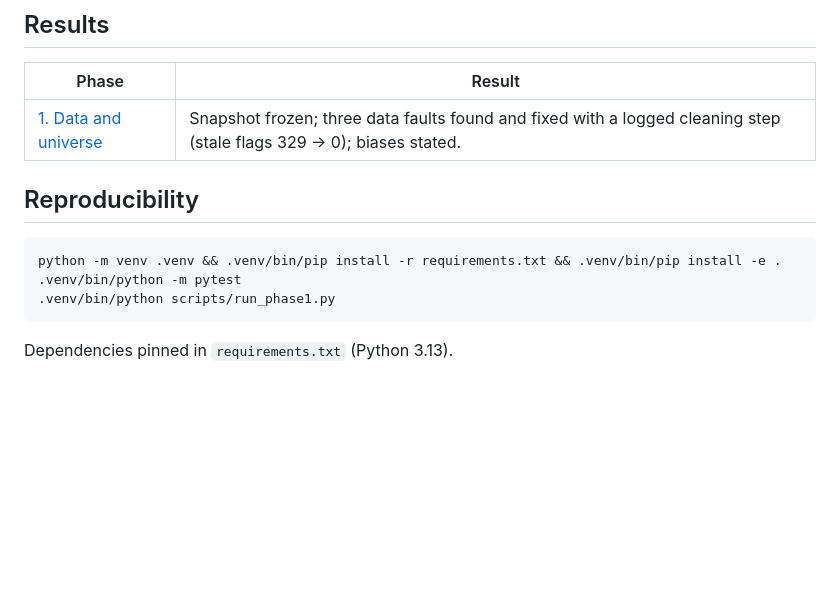
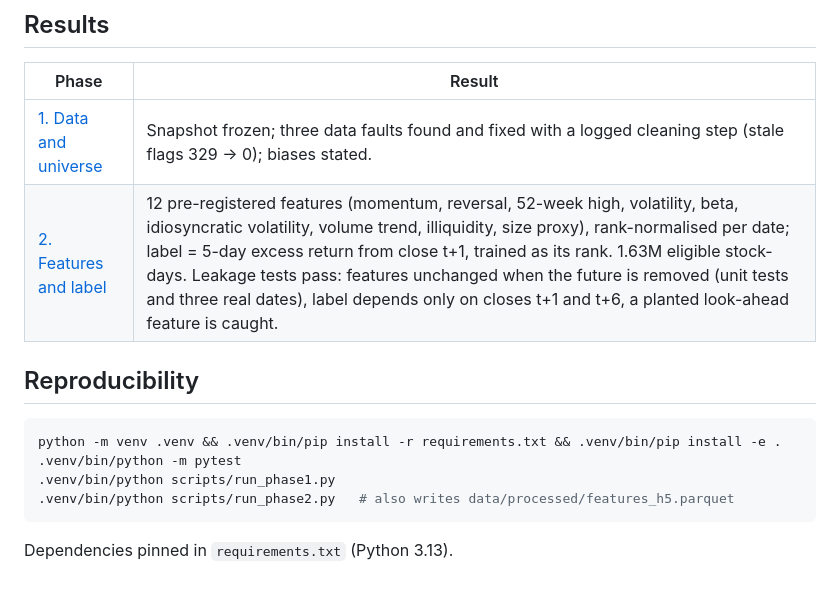
Before and after one commit to ahmer64-sketch/ml-alpha-sp500, a Markdown page: README.md, the part around the change. Drawn GitHub-style; blank space fills up the shorter version.

````diff
--- a/README.md
+++ b/README.md
@@ -26,6 +26,7 @@ Evidence: [reports/phase1_data.md](reports/phase1_data.md) (every cleaning actio
 | Phase | Result |
 |---|---|
 | [1. Data and universe](reports/phase1_data.md) | Snapshot frozen; three data faults found and fixed with a logged cleaning step (stale flags 329 → 0); biases stated. |
+| [2. Features and label](reports/phase2_features.md) | 12 pre-registered features (momentum, reversal, 52-week high, volatility, beta, idiosyncratic volatility, volume trend, illiquidity, size proxy), rank-normalised per date; label = 5-day excess return from close t+1, trained as its rank. 1.63M eligible stock-days. Leakage tests pass: features unchanged when the future is removed (unit tests and three real dates), label depends only on closes t+1 and t+6, a planted look-ahead feature is caught. |
 
 ## Reproducibility
 
@@ -33,6 +34,7 @@ Evidence: [reports/phase1_data.md](reports/phase1_data.md) (every cleaning actio
 python -m venv .venv && .venv/bin/pip install -r requirements.txt && .venv/bin/pip install -e .
 .venv/bin/python -m pytest
 .venv/bin/python scripts/run_phase1.py
+.venv/bin/python scripts/run_phase2.py   # also writes data/processed/features_h5.parquet
 ```
 
 Dependencies pinned in `requirements.txt` (Python 3.13).
````
Also changed, not shown: reports/phase2_features.md (added, +59 -0 lines), figures/phase2_feature_corr.png (added), figures/phase2_universe.png (added), 4 other files.
